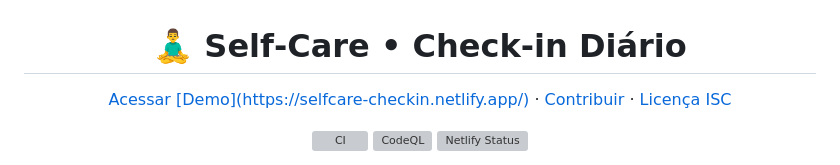
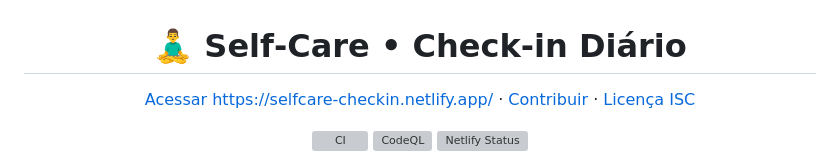
Before and after one commit to prof-guifonseca/self-care, a Markdown page: README.md, the part around the change. Rendered like a GitHub page; grey boxes are pictures that could not be loaded.

```diff
--- a/README.md
+++ b/README.md
@@ -6,7 +6,7 @@ README – Self‑Care PWA
 <h1 align="center">🧘‍♂️ Self‑Care • Check‑in Diário</h1>
 
 <p align="center">
-  <a href="https://self-care-demo.netlify.app" target="_blank">Acessar&nbsp;[Demo](https://selfcare-checkin.netlify.app/)</a> ·
+  <a href="https://self-care-demo.netlify.app" target="_blank">Acessar&nbsp;https://selfcare-checkin.netlify.app/</a> ·
   <a href="#contribuindo">Contribuir</a> ·
   <a href="LICENSE">Licença&nbsp;ISC</a>
 </p>
```
